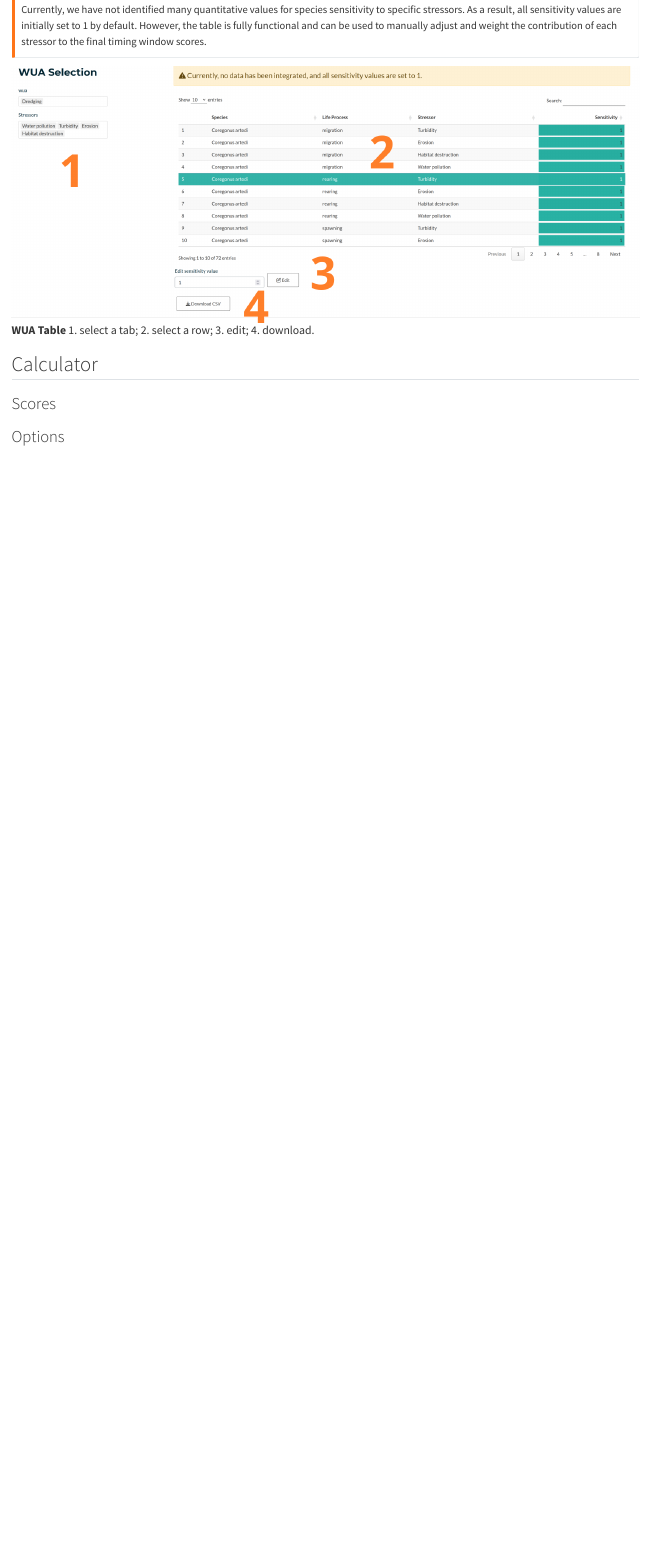
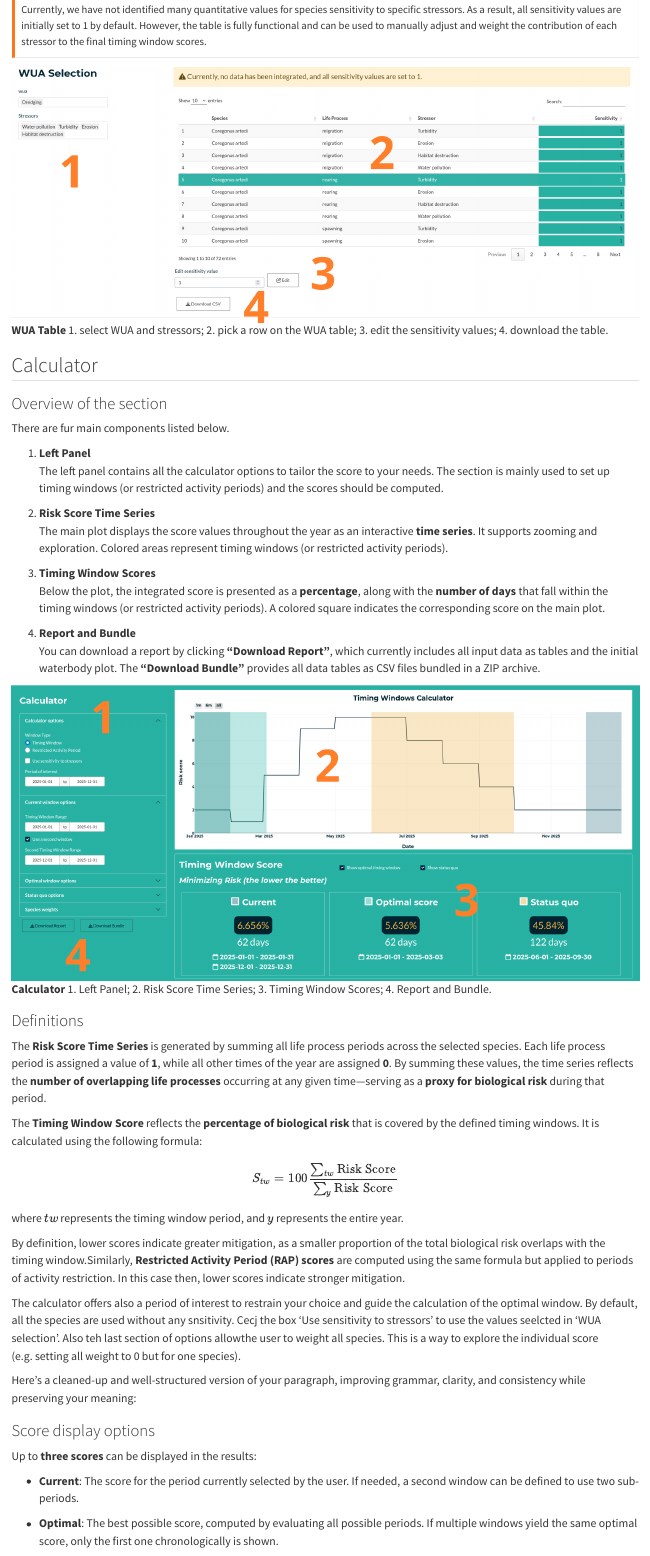
Before and after one commit to inSilecoInc/TimingWindowsCalculatorManual, a Quarto document (pubs/report/2_user_manual.qmd): the page in a window 1100 px wide, from 7170 px down before the commit and from 7080 px down after it, so that both start at the same text. Rendered offline with R 4.5, knitr and Pandoc in place of Quarto, with nearby package versions.

Commit message:
CST-510 add calculator section

```diff
--- a/pubs/report/2_user_manual.qmd
+++ b/pubs/report/2_user_manual.qmd
@@ -164,12 +164,64 @@ Currently, we have not identified many quantitative values for species sensitivi
 :::
 
 
-![**WUA Table** 1. select a tab; 2. select a row; 3. edit; 4. download.](img/wua_slc1.png)
+![**WUA Table** 1. select WUA and stressors; 2. pick a row on the WUA table; 3. edit the sensitivity values; 4. download the table.](img/wua_slc1.png)
+
+
+
 
 ## Calculator
 
 
-### Scores
+### Overview of the section
+
+There are fur main components listed below.
 
 
-### Options
+1. **Left Panel**
+   The left panel contains all the calculator options to tailor the score to your needs. The section is mainly used to set up timing windows  (or restricted activity periods) and the scores should be computed.
+
+2. **Risk Score Time Series**
+   The main plot displays the score values throughout the year as an interactive **time series**. It supports zooming and exploration. Colored areas represent timing windows (or restricted activity periods).
+
+3. **Timing Window Scores**
+   Below the plot, the integrated score is presented as a **percentage**, along with the **number of days** that fall within the timing windows (or restricted activity periods). A colored square indicates the corresponding score on the main plot.
+
+4. **Report and Bundle**
+   You can download a report by clicking **"Download Report"**, which currently includes all input data as tables and the initial waterbody plot. The **"Download Bundle"** provides all data tables as CSV files bundled in a ZIP archive.
+
+
+![**Calculator** 1. Left Panel; 2. Risk Score Time Series; 3. Timing Window Scores; 4. Report and Bundle.](img/calc1.png)
+
+
+### Definitions
+
+The **Risk Score Time Series** is generated by summing all life process periods across the selected species. Each life process period is assigned a value of **1**, while all other times of the year are assigned **0**. By summing these values, the time series reflects the **number of overlapping life processes** occurring at any given time—serving as a **proxy for biological risk** during that period.
+
+
+The **Timing Window Score** reflects the **percentage of biological risk** that is covered by the defined timing windows. It is calculated using the following formula:
+
+$$
+S_{tw} = 100\frac{\sum_{tw} \text{Risk Score}}{\sum_{y} \text{Risk Score}}
+$$
+
+where \( tw \) represents the timing window period, and \( y \) represents the entire year.
+
+By definition, lower scores indicate greater mitigation, as a smaller proportion of the total biological risk overlaps with the timing window.Similarly, **Restricted Activity Period (RAP) scores** are computed using the same formula but applied to periods of activity restriction. In this case then, lower scores indicate stronger mitigation.
+
+
+
+The calculator offers also a period of interest to restrain your choice and guide the calculation of the optimal window. By default, all the species are used without any snsitivity. Cecj the box 'Use sensitivity to stressors' to use the values seelcted in 'WUA selection'. Also teh last section of options allowthe user to weight all species. This is a way to explore the individual score (e.g. setting all weight to 0 but for one species).
+
+
+
+Here’s a cleaned-up and well-structured version of your paragraph, improving grammar, clarity, and consistency while preserving your meaning:
+
+
+
+### Score display options
+
+Up to **three scores** can be displayed in the results:
+
+- **Current**: The score for the period currently selected by the user. If needed, a second window can be defined to use two sub-periods.
+
+- **Optimal**: The best possible score, computed by evaluating all possible periods. If multiple windows yield the same optimal score, only the first one chronologically is shown.
```
Also changed, not shown: docs/search.json, pubs/report/img/calc1.png (added), pubs/report/img/calc2.png (added), pubs/report/2_user_manual.qmd (18 more changed lines), 4 other files.
